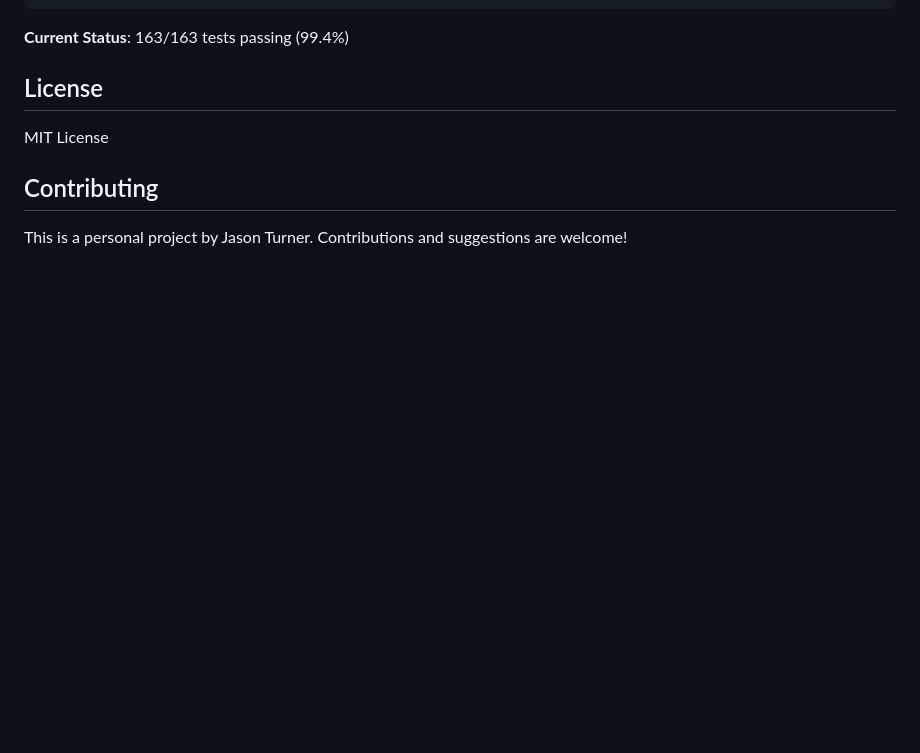
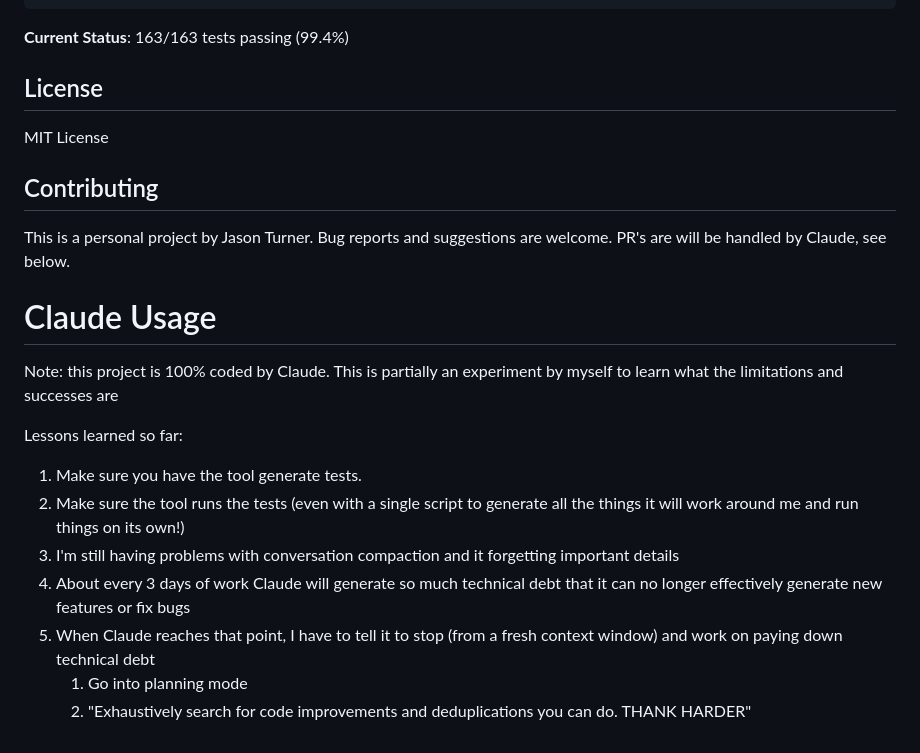
Before and after one commit to lefticus/cppstdmd, a Markdown page: README.md, the part around the change. Drawn GitHub-style; blank space fills up the shorter version.

Commit message:
Update the README.md notes

```diff
--- a/README.md
+++ b/README.md
@@ -158,4 +158,18 @@ MIT License
 
 ## Contributing
 
-This is a personal project by Jason Turner. Contributions and suggestions are welcome!
+This is a personal project by Jason Turner. Bug reports and suggestions are welcome. PR's are will be handled by Claude, see below.
+
+# Claude Usage
+
+Note: this project is 100% coded by Claude. This is partially an experiment by myself to learn what the limitations and successes are
+
+Lessons learned so far:
+
+1. Make sure you have the tool generate tests.
+2. Make sure the tool runs the tests (even with a single script to generate all the things it will work around me and run things on its own!)
+3. I'm still having problems with conversation compaction and it forgetting important details
+4. About every 3 days of work Claude will generate so much technical debt that it can no longer effectively generate new features or fix bugs
+5. When Claude reaches that point, I have to tell it to stop (from a fresh context window) and work on paying down technical debt
+   1. Go into planning mode
+   2. "Exhaustively search for code improvements and deduplications you can do. THANK HARDER"
```
